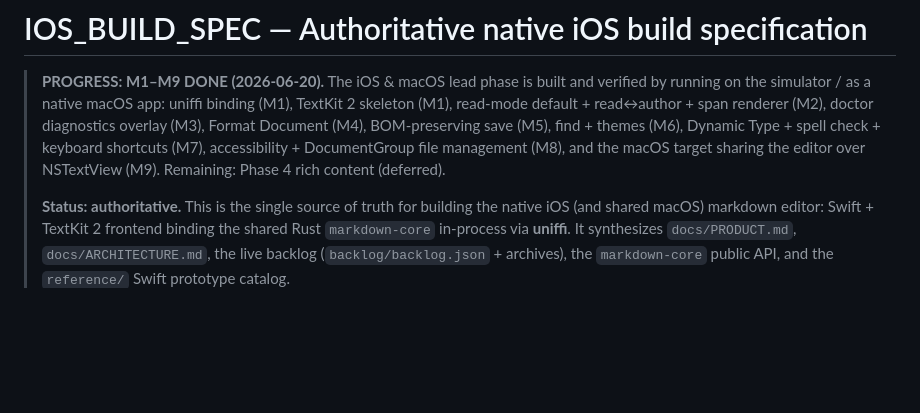
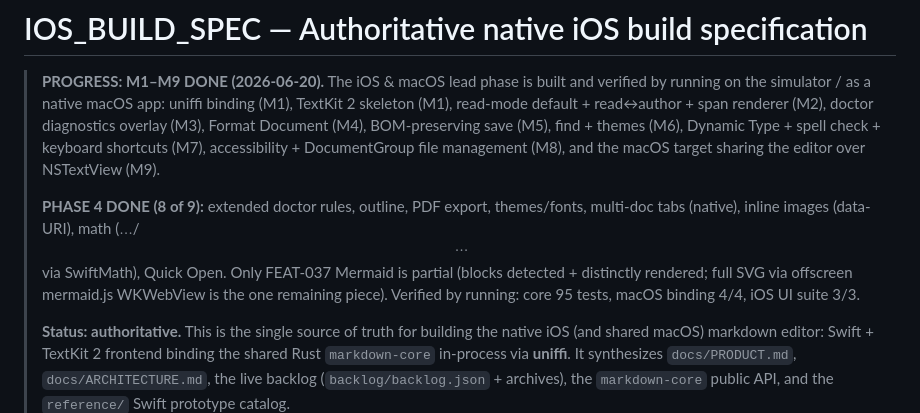
Before and after one commit to simonplant/markdown, a Markdown page: docs/IOS_BUILD_SPEC.md, the part around the change. Drawn GitHub-style; blank space fills up the shorter version.

Commit message:
docs: Phase 4 done (8/9; Mermaid SVG render the one remaining piece)
Co-Authored-By: Claude Opus 4.8 (1M context) <noreply@anthropic.com>

```diff
--- a/docs/IOS_BUILD_SPEC.md
+++ b/docs/IOS_BUILD_SPEC.md
@@ -6,7 +6,13 @@
 > (M2), doctor diagnostics overlay (M3), Format Document (M4), BOM-preserving save
 > (M5), find + themes (M6), Dynamic Type + spell check + keyboard shortcuts (M7),
 > accessibility + DocumentGroup file management (M8), and the macOS target sharing
-> the editor over NSTextView (M9). Remaining: Phase 4 rich content (deferred).
+> the editor over NSTextView (M9).
+>
+> **PHASE 4 DONE (8 of 9):** extended doctor rules, outline, PDF export, themes/fonts,
+> multi-doc tabs (native), inline images (data-URI), math ($…$/$$…$$ via SwiftMath),
+> Quick Open. Only FEAT-037 Mermaid is partial (blocks detected + distinctly
+> rendered; full SVG via offscreen mermaid.js WKWebView is the one remaining piece).
+> Verified by running: core 95 tests, macOS binding 4/4, iOS UI suite 3/3.
 >
 > **Status: authoritative.** This is the single source of truth for building the native iOS (and shared macOS) markdown editor: Swift + TextKit 2 frontend binding the shared Rust `markdown-core` in-process via **uniffi**. It synthesizes `docs/PRODUCT.md`, `docs/ARCHITECTURE.md`, the live backlog (`backlog/backlog.json` + archives), the `markdown-core` public API, and the `reference/` Swift prototype catalog.
 >
```
